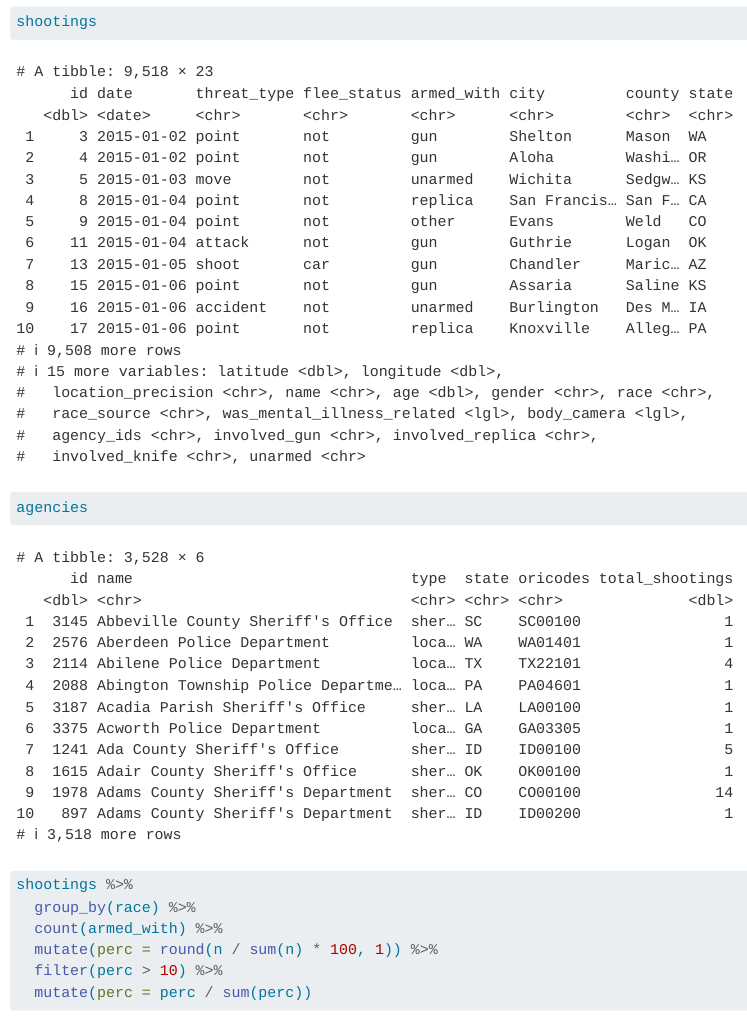
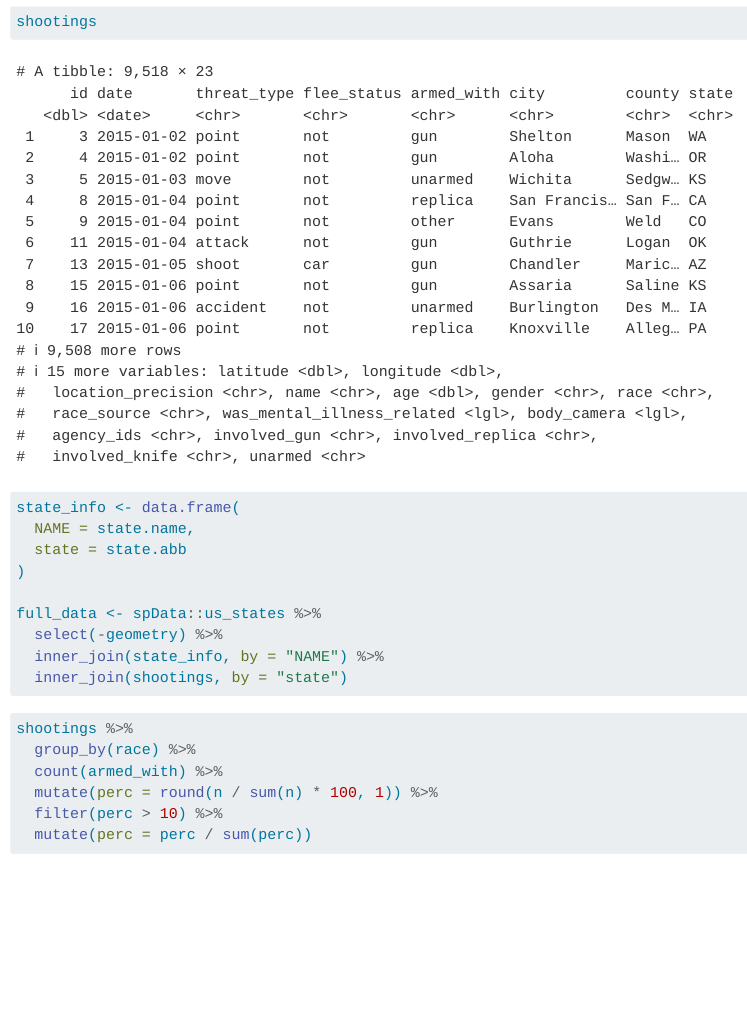
Before and after one commit to SPLeader/STAT-541-P1, a Quarto document (EDA.qmd): the page in a window 1100 px wide, from 890 px down. Rendered offline with R 4.5, knitr and Pandoc in place of Quarto, with nearby package versions.

Commit message:
Add in population data

````diff
--- a/EDA.qmd
+++ b/EDA.qmd
@@ -27,9 +27,19 @@ shootings <- read_csv(here("data", "shootings_clean.csv"))
 shootings
 ```
 
+
 ```{r}
-agencies
+state_info <- data.frame(
+  NAME = state.name,
+  state = state.abb
+)
+
+full_data <- spData::us_states %>%
+  select(-geometry) %>%
+  inner_join(state_info, by = "NAME") %>%
+  inner_join(shootings, by = "state")
 ```
+
 
 ```{r}
 shootings %>%
````
